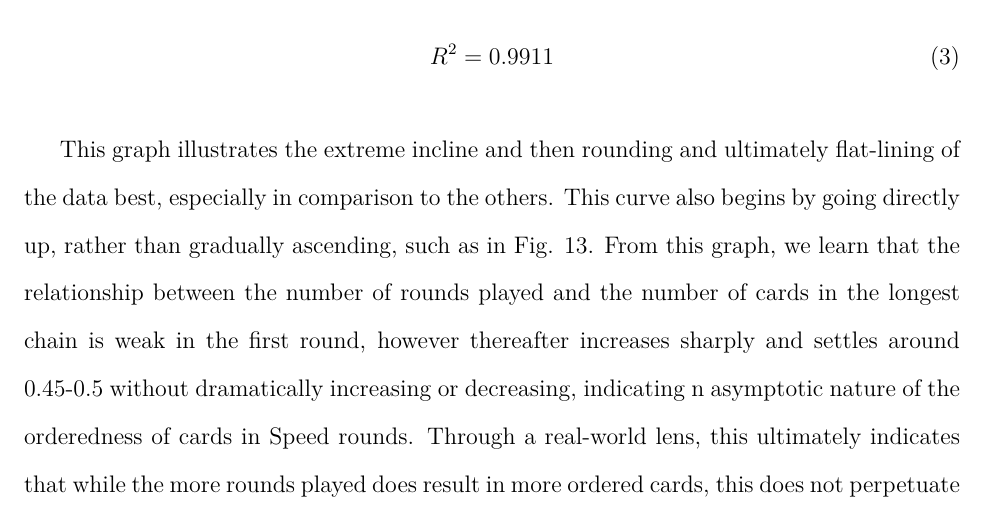
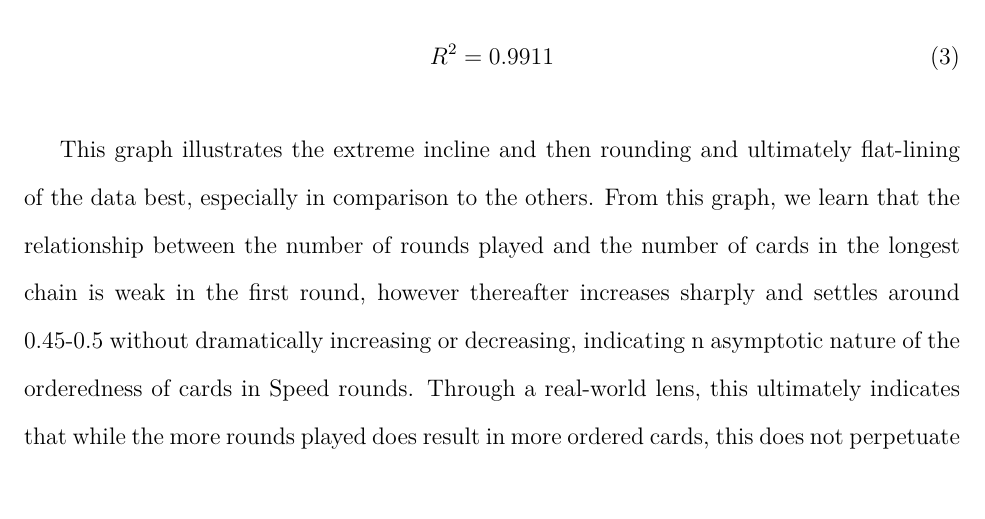
Before and after one commit to loladunton/lola_math_ia, a LaTeX document (ia_main.tex, which reads modelling.tex): part of page 12 of 18, cut so that both start at the same text. Compiled offline with XeLaTeX.

Commit message:
Auto-commit: changes detected at 2026-11-23 17:10:11

```diff
--- a/modelling.tex
+++ b/modelling.tex
@@ -191,8 +191,7 @@
 	\label{eq:R^2value}
 \end{equation}
 
-This graph illustrates the extreme incline and then rounding and ultimately flat-lining of the data best, especially in comparison to the others. This curve also begins by going directly up, rather than gradually ascending, such as in Fig. 13.
-From this graph, we learn that the relationship between the number of rounds played and the number of cards in the longest chain is weak in the first round, however thereafter increases sharply and settles around 0.45-0.5 without dramatically increasing or decreasing, indicating n asymptotic nature of the orderedness of cards in Speed rounds. Through a real-world lens, this ultimately indicates that while the more rounds played does result in more ordered cards, this does not perpetuate the cycle entirely until the entire deck is ordered, but rather cuts off once the deck reaches a certain level of orderedness.
+This graph illustrates the extreme incline and then rounding and ultimately flat-lining of the data best, especially in comparison to the others. From this graph, we learn that the relationship between the number of rounds played and the number of cards in the longest chain is weak in the first round, however thereafter increases sharply and settles around 0.45-0.5 without dramatically increasing or decreasing, indicating n asymptotic nature of the orderedness of cards in Speed rounds. Through a real-world lens, this ultimately indicates that while the more rounds played does result in more ordered cards, this does not perpetuate the cycle entirely until the entire deck is ordered, but rather cuts off once the deck reaches a certain level of orderedness.
 
 
 This model can be understood by identifying how the average orderliness ($r(n)$) starts at $a+c$ when $n=0$, prior to any game-playing, and decays exponentially toward $c$ as the rounds increase. This $n=0$ can be derived through algebra:
```
